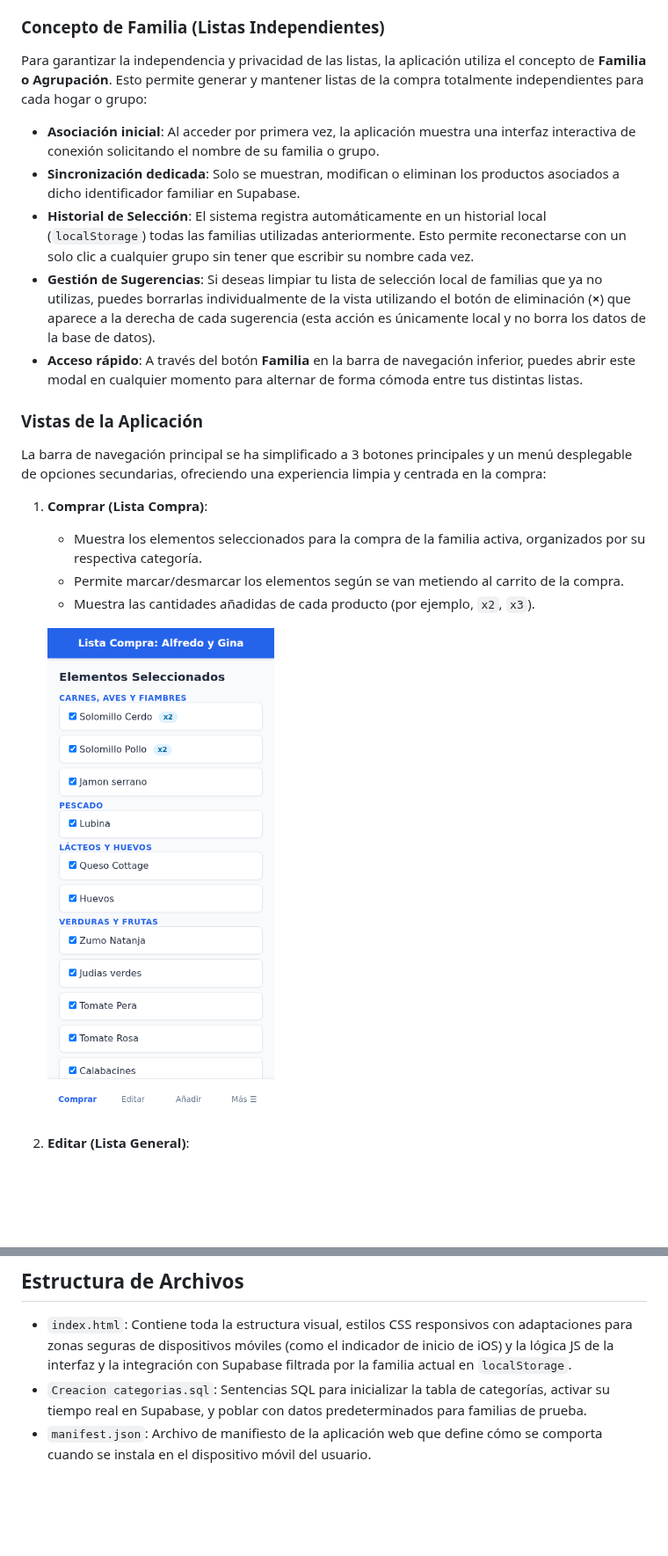
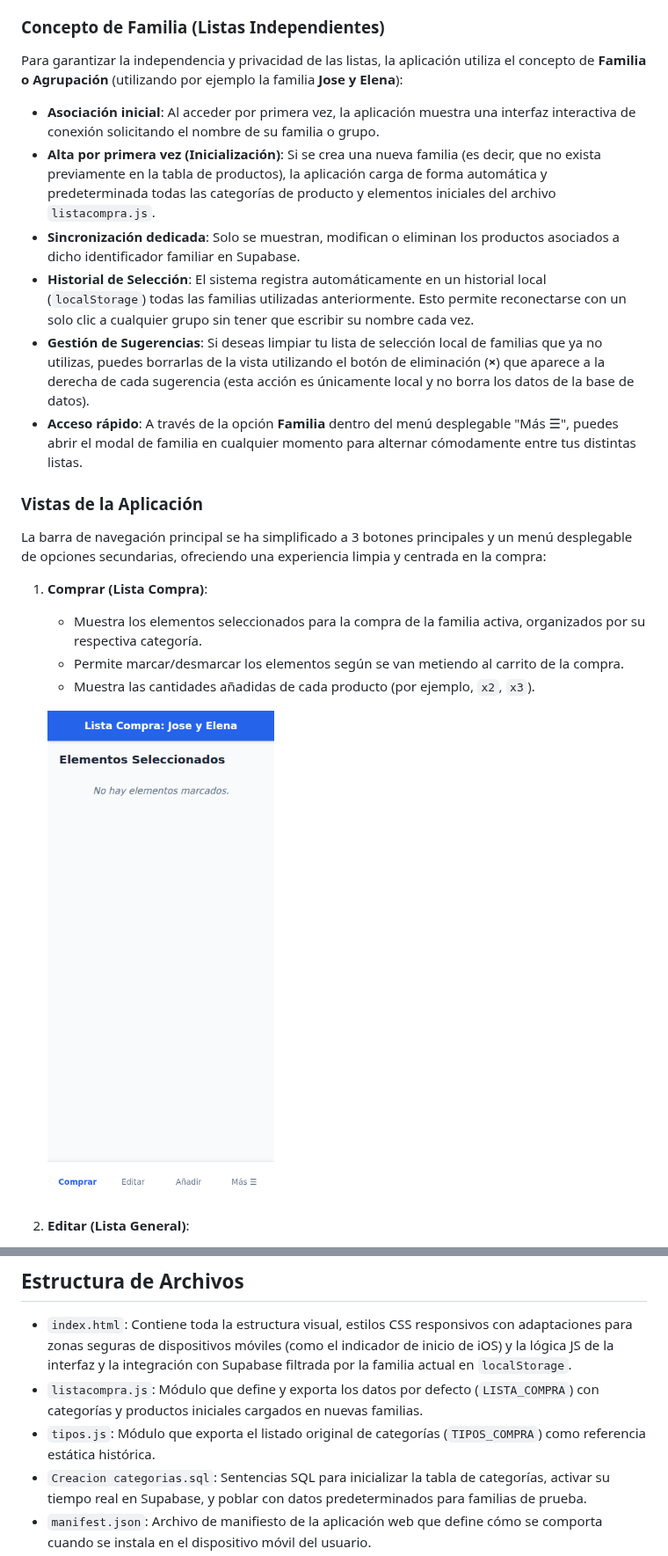
Before and after one commit to ASM-LAB/lista-compra, a Markdown page: README.md, 2 parts joined by grey strips. Shown at 88% size. Rendered like a GitHub page; pictures changed too: images/vista_comprar.png; blank space fills up the shorter version.

```diff
--- a/README.md
+++ b/README.md
@@ -7,12 +7,13 @@ Una aplicación web progresiva (PWA) de **Lista de la Compra Compartida** diseñ
 La aplicación se estructura en vistas intuitivas accesibles mediante la barra de navegación inferior simplificada, además de un sistema de gestión multiusuario por familias y un menú desplegable de opciones extendidas:
 
 ### Concepto de Familia (Listas Independientes)
-Para garantizar la independencia y privacidad de las listas, la aplicación utiliza el concepto de **Familia o Agrupación**. Esto permite generar y mantener listas de la compra totalmente independientes para cada hogar o grupo:
+Para garantizar la independencia y privacidad de las listas, la aplicación utiliza el concepto de **Familia o Agrupación** (utilizando por ejemplo la familia **Jose y Elena**):
 - **Asociación inicial**: Al acceder por primera vez, la aplicación muestra una interfaz interactiva de conexión solicitando el nombre de su familia o grupo.
+- **Alta por primera vez (Inicialización)**: Si se crea una nueva familia (es decir, que no exista previamente en la tabla de productos), la aplicación carga de forma automática y predeterminada todas las categorías de producto y elementos iniciales del archivo `listacompra.js`.
 - **Sincronización dedicada**: Solo se muestran, modifican o eliminan los productos asociados a dicho identificador familiar en Supabase.
 - **Historial de Selección**: El sistema registra automáticamente en un historial local (`localStorage`) todas las familias utilizadas anteriormente. Esto permite reconectarse con un solo clic a cualquier grupo sin tener que escribir su nombre cada vez.
-- **Gestión de Sugerencias**: Si deseas limpiar tu lista de selección local de familias que ya no utilizas, puedes borrarlas individualmente de la vista utilizando el botón de eliminación (**×**) que aparece a la derecha de cada sugerencia (esta acción es únicamente local y no borra los datos de la base de datos).
-- **Acceso rápido**: A través del botón **Familia** en la barra de navegación inferior, puedes abrir este modal en cualquier momento para alternar de forma cómoda entre tus distintas listas.
+- **Gestión de Sugerencias**: Si deseas limpiar tu lista de selección local de familias que ya no utilizas, puedes borrarlas de la vista utilizando el botón de eliminación (**×**) que aparece a la derecha de cada sugerencia (esta acción es únicamente local y no borra los datos de la base de datos).
+- **Acceso rápido**: A través de la opción **Familia** dentro del menú desplegable "Más ☰", puedes abrir el modal de familia en cualquier momento para alternar cómodamente entre tus distintas listas.
 
 ### Vistas de la Aplicación
 
@@ -54,6 +55,8 @@ La barra de navegación principal se ha simplificado a 3 botones principales y u
 ## Estructura de Archivos
 
 - `index.html`: Contiene toda la estructura visual, estilos CSS responsivos con adaptaciones para zonas seguras de dispositivos móviles (como el indicador de inicio de iOS) y la lógica JS de la interfaz y la integración con Supabase filtrada por la familia actual en `localStorage`.
+- `listacompra.js`: Módulo que define y exporta los datos por defecto (`LISTA_COMPRA`) con categorías y productos iniciales cargados en nuevas familias.
+- `tipos.js`: Módulo que exporta el listado original de categorías (`TIPOS_COMPRA`) como referencia estática histórica.
 - `Creacion categorias.sql`: Sentencias SQL para inicializar la tabla de categorías, activar su tiempo real en Supabase, y poblar con datos predeterminados para familias de prueba.
 - `manifest.json`: Archivo de manifiesto de la aplicación web que define cómo se comporta cuando se instala en el dispositivo móvil del usuario.
 - `icono.png`: Icono de la aplicación utilizado para el acceso directo y la pantalla de carga.
```
Also changed, not shown: other parts of README.md (+4 -9 lines), images/vista_anadir.png, images/vista_borrar.png, images/vista_categorias.png (added), images/vista_editar.png, images/vista_familia.png (added).
